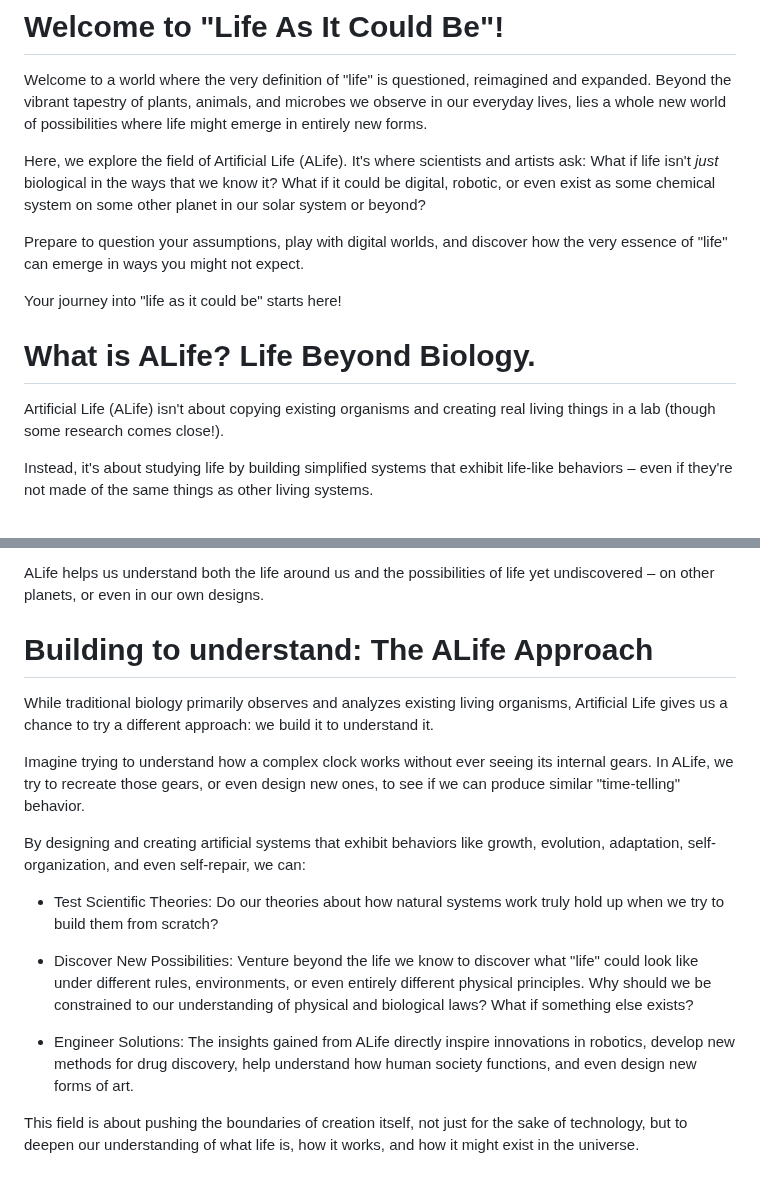
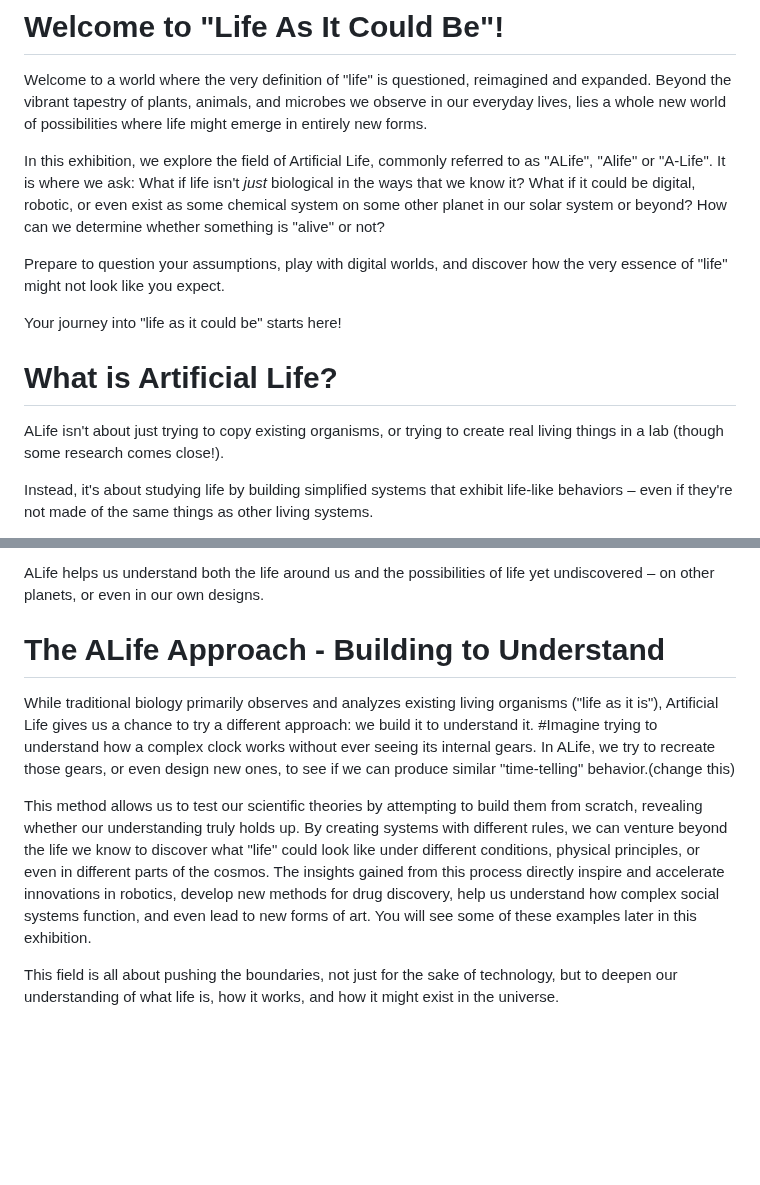
Before and after one commit to imytk/ALIFE_Public_Expo, a Markdown page: Zone 1 - Welcome to Life As It Could Be/placards/zone_1_placard.md, 2 parts joined by grey strips. Rendered like a GitHub page; blank space fills up the shorter version.

```diff
--- a/Zone 1 - Welcome to Life As It Could Be/placards/zone_1_placard.md
+++ b/Zone 1 - Welcome to Life As It Could Be/placards/zone_1_placard.md
@@ -2,15 +2,15 @@
 
 Welcome to a world where the very definition of "life" is questioned, reimagined and expanded. Beyond the vibrant tapestry of plants, animals, and microbes we observe in our everyday lives, lies a whole new world of possibilities where life might emerge in entirely new forms.
 
-Here, we explore the field of Artificial Life (ALife). It's where scientists and artists ask: What if life isn't _just_ biological in the ways that we know it? What if it could be digital, robotic, or even exist as some chemical system on some other planet in our solar system or beyond?
+In this exhibition, we explore the field of Artificial Life, commonly referred to as "ALife", "Alife" or "A-Life". It is where we ask: What if life isn't _just_ biological in the ways that we know it? What if it could be digital, robotic, or even exist as some chemical system on some other planet in our solar system or beyond? How can we determine whether something is "alive" or not?
 
-Prepare to question your assumptions, play with digital worlds, and discover how the very essence of "life" can emerge in ways you might not expect.
+Prepare to question your assumptions, play with digital worlds, and discover how the very essence of "life" might not look like you expect.
 
 Your journey into "life as it could be" starts here!
 
-# What is ALife? Life Beyond Biology.
+# What is Artificial Life?
 
-Artificial Life (ALife) isn't about copying existing organisms and creating real living things in a lab (though some research comes close!).
+ALife isn't about just trying to copy existing organisms, or trying to create real living things in a lab (though some research comes close!).
 
 Instead, it's about studying life by building simplified systems that exhibit life-like behaviors – even if they're not made of the same things as other living systems.
 
@@ -24,18 +24,11 @@ We use many tools, ranging from computers and software, robots, chemistry, and e
 
 ALife helps us understand both the life around us and the possibilities of life yet undiscovered – on other planets, or even in our own designs.
 
-# Building to understand: The ALife Approach
+# The ALife Approach - Building to Understand
 
-While traditional biology primarily observes and analyzes existing living organisms, Artificial Life gives us a chance to try a different approach: we build it to understand it.
+While traditional biology primarily observes and analyzes existing living organisms ("life as it is"), Artificial Life gives us a chance to try a different approach: we build it to understand it.
+#Imagine trying to understand how a complex clock works without ever seeing its internal gears. In ALife, we try to recreate those gears, or even design new ones, to see if we can produce similar "time-telling" behavior.(change this)
 
-Imagine trying to understand how a complex clock works without ever seeing its internal gears. In ALife, we try to recreate those gears, or even design new ones, to see if we can produce similar "time-telling" behavior.
+This method allows us to test our scientific theories by attempting to build them from scratch, revealing whether our understanding truly holds up. By creating systems with different rules, we can venture beyond the life we know to discover what "life" could look like under different conditions, physical principles, or even in different parts of the cosmos. The insights gained from this process directly inspire and accelerate innovations in robotics, develop new methods for drug discovery, help us understand how complex social systems function, and even lead to new forms of art. You will see some of these examples later in this exhibition.
 
-By designing and creating artificial systems that exhibit behaviors like growth, evolution, adaptation, self-organization, and even self-repair, we can:
-
-- Test Scientific Theories: Do our theories about how natural systems work truly hold up when we try to build them from scratch?
-
-- Discover New Possibilities: Venture beyond the life we know to discover what "life" could look like under different rules, environments, or even entirely different physical principles. Why should we be constrained to our understanding of physical and biological laws? What if something else exists?
-
-- Engineer Solutions: The insights gained from ALife directly inspire innovations in robotics, develop new methods for drug discovery, help understand how human society functions, and even design new forms of art.
-
-This field is about pushing the boundaries of creation itself, not just for the sake of technology, but to deepen our understanding of what life is, how it works, and how it might exist in the universe.
+This field is all about pushing the boundaries, not just for the sake of technology, but to deepen our understanding of what life is, how it works, and how it might exist in the universe.
```
